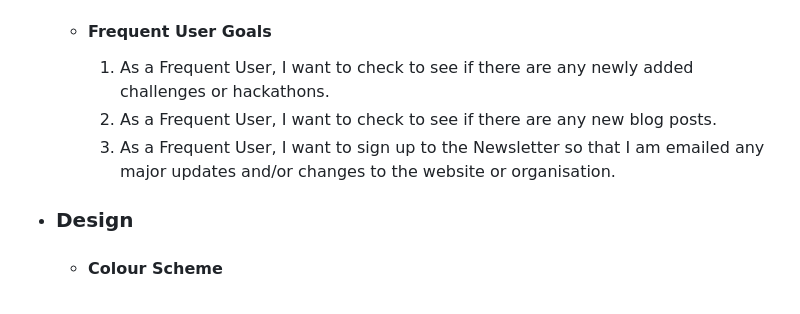
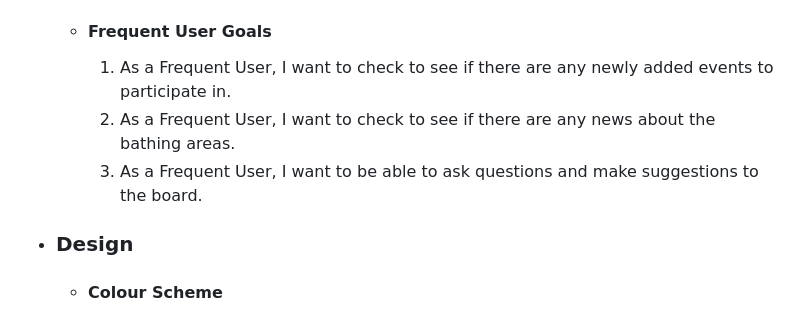
Before and after one commit to SofiaNords/beach-club, a Markdown page: README.md, the part around the change. GitHub-like rendering.

Commit message:
Add Returning visitors and Frequent User goals in README.md

```diff
--- a/README.md
+++ b/README.md
@@ -24,9 +24,9 @@ This is Tjuvkil’s Bathing Association’s website. It is intended for its memb
         3. As a Returning Visitor, I want to find community links.
 
     -   #### Frequent User Goals
-        1. As a Frequent User, I want to check to see if there are any newly added challenges or hackathons.
-        2. As a Frequent User, I want to check to see if there are any new blog posts.
-        3. As a Frequent User, I want to sign up to the Newsletter so that I am emailed any major updates and/or changes to the website or organisation.
+        1. As a Frequent User, I want to check to see if there are any newly added events to participate in.
+        2. As a Frequent User, I want to check to see if there are any news about the bathing areas.
+        3. As a Frequent User, I want to be able to ask questions and make suggestions to the board.
 
 -   ### Design
     -   #### Colour Scheme
```
